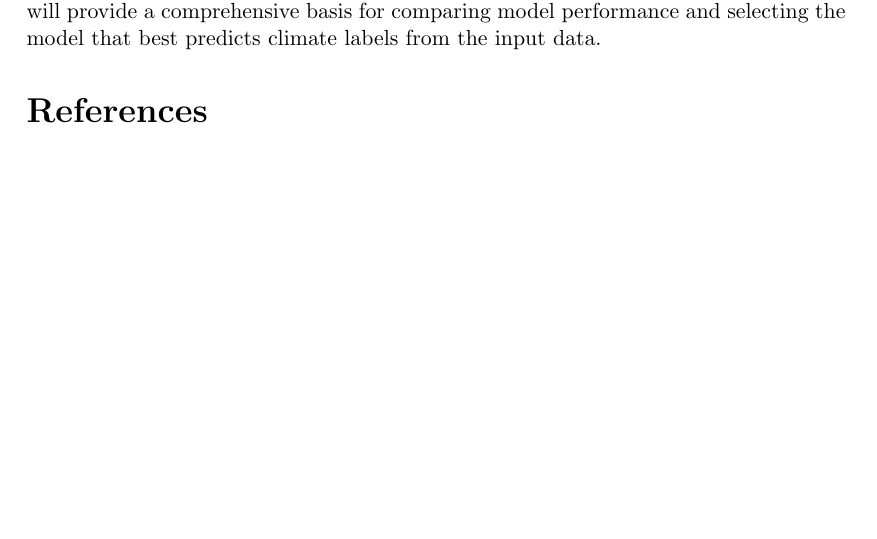
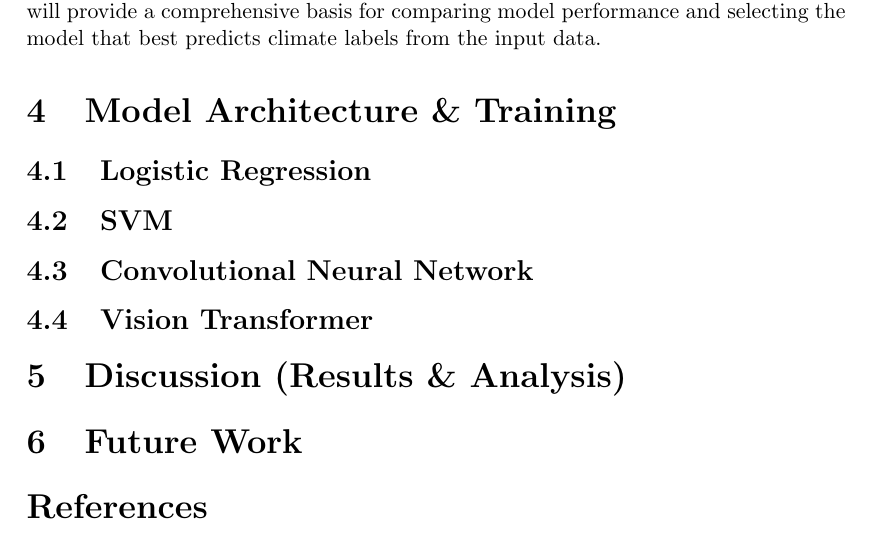
Before and after one commit to Obby-108/KoppenSatelliteClimateClassification, a LaTeX document (proposal/project_proposal.tex): part of page 3 of 3, cut so that both start at the same text, the shorter picture padded with empty space. Compiled offline with pdfLaTeX.

Commit message:
Add report sections to project .tex file

```diff
--- a/proposal/project_proposal.tex
+++ b/proposal/project_proposal.tex
@@ -65,6 +65,27 @@ Lastly, we will integrate several ensemble methods such as random forests (RF) a
 As noted by \textcite{ensemble-climate-model}, these ensemble methods tend to perform well in this problem domain when applied to high-dimensional, non-linear data such as satellite imagery.
 This collection of architectures will provide a comprehensive basis for comparing model performance and selecting the model that best predicts climate labels from the input data.
 
+\section{Model Architecture \& Training}
+\label{sec:model-architecture}
+
+\subsection{Logistic Regression}
+\label{subsec:log-reg-architecture}
+
+\subsection{SVM}
+\label{subsec:svm-architecture}
+
+\subsection{Convolutional Neural Network}
+\label{subsec:cnn-architecture}
+
+\subsection{Vision Transformer}
+\label{subsec:vit-architecture}
+
+\section{Discussion (Results \& Analysis)}
+\label{sec:results-analysis}
+
+\section{Future Work}
+\label{sec:future-work}
+
 \printbibliography
 
 \end{document}
```
